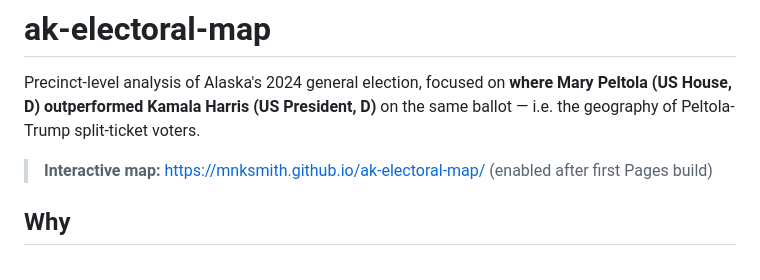
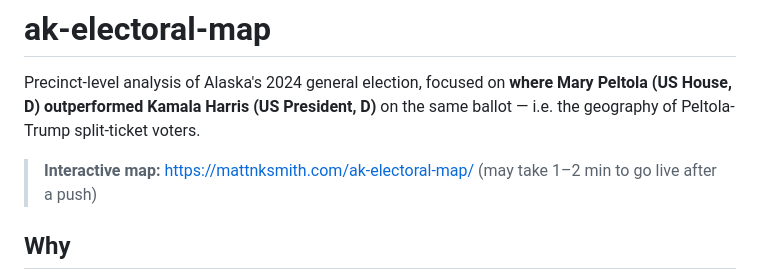
Before and after one commit to mnksmith/ak-electoral-map, a Markdown page: README.md, the part around the change. GitHub-like rendering.

Commit message:
Point README interactive-map link at custom Pages domain
Co-Authored-By: Claude Opus 4.7 <noreply@anthropic.com>

```diff
--- a/README.md
+++ b/README.md
@@ -2,7 +2,7 @@
 
 Precinct-level analysis of Alaska's 2024 general election, focused on **where Mary Peltola (US House, D) outperformed Kamala Harris (US President, D)** on the same ballot — i.e. the geography of Peltola-Trump split-ticket voters.
 
-> **Interactive map:** https://mnksmith.github.io/ak-electoral-map/ (enabled after first Pages build)
+> **Interactive map:** https://mattnksmith.com/ak-electoral-map/ (may take 1–2 min to go live after a push)
 
 ## Why
 
```
